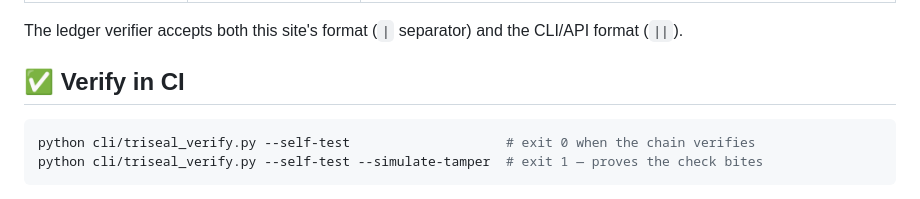
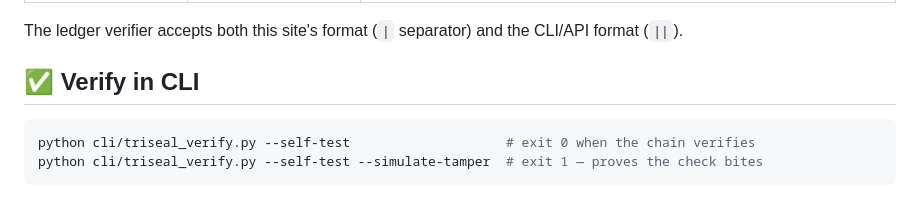
Before and after one commit to Anand2k29/TriSeal, a Markdown page: README.md, the part around the change. Rendered like a GitHub page; folded sections open.

````diff
--- a/README.md
+++ b/README.md
@@ -117,7 +117,7 @@ The ledger verifier accepts both this site's format (`|` separator) and the CLI/
 
 </details>
 
-## ✅ Verify in CI
+## ✅ Verify in CLI
 
 ```bash
 python cli/triseal_verify.py --self-test                    # exit 0 when the chain verifies
````
